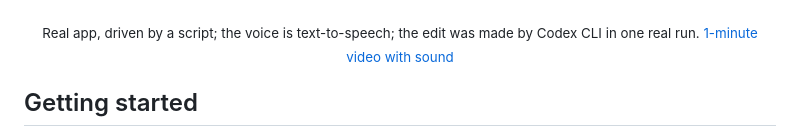
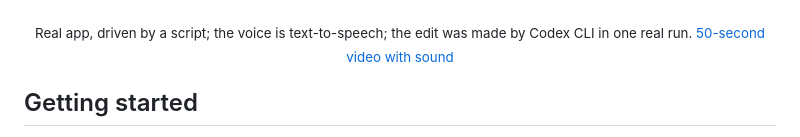
Before and after one commit to JJFlo-kr/backseat, a Markdown page: README.md, the part around the change. Rendered like a GitHub page.

```diff
--- a/README.md
+++ b/README.md
@@ -21,7 +21,7 @@
 </p>
 <p align="center">
   <sub>Real app, driven by a script; the voice is text-to-speech; the edit was made by Codex CLI in one real run.
-  <a href="https://jjflo-kr.github.io/backseat/">1-minute video with sound</a></sub>
+  <a href="https://jjflo-kr.github.io/backseat/">50-second video with sound</a></sub>
 </p>
 
 ## Getting started
```
Also changed, not shown: README.ko.md (+1 -1 lines).
